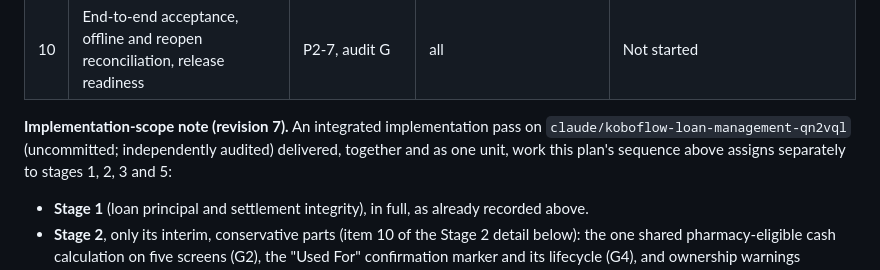
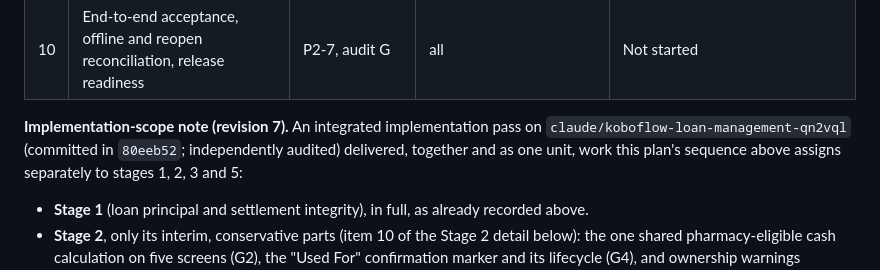
Before and after one commit to uniqueapps-dev/KoboFlow, a Markdown page: docs/financial-turnaround-master-plan.md, the part around the change. Rendered like a GitHub page.

```diff
--- a/docs/financial-turnaround-master-plan.md
+++ b/docs/financial-turnaround-master-plan.md
@@ -765,7 +765,7 @@ Changes:
 | 10 | End-to-end acceptance, offline and reopen reconciliation, release readiness | P2-7, audit G | all | Not started |
 
 **Implementation-scope note (revision 7).** An integrated implementation pass on
-`claude/koboflow-loan-management-qn2vql` (uncommitted; independently audited) delivered, together
+`claude/koboflow-loan-management-qn2vql` (committed in `80eeb52`; independently audited) delivered, together
 and as one unit, work this plan's sequence above assigns separately to stages 1, 2, 3 and 5:
 - **Stage 1** (loan principal and settlement integrity), in full, as already recorded above.
 - **Stage 2**, only its interim, conservative parts (item 10 of the Stage 2 detail below): the one
```
Also changed, not shown: docs/personal-money-separation-design.md (+11 -4 lines), docs/stage-1-verification.md (+2 -2 lines).
